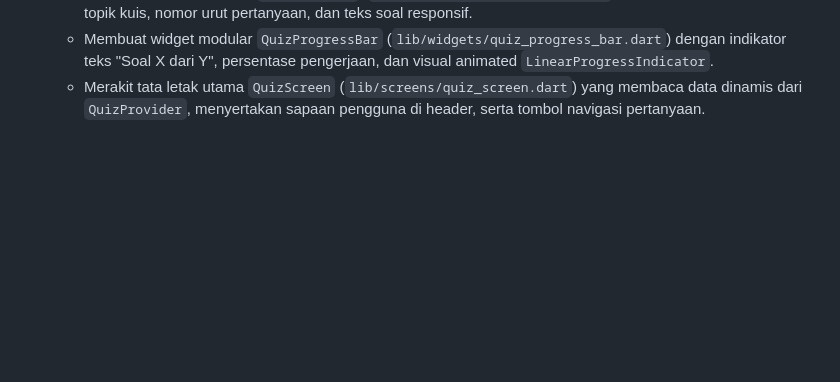
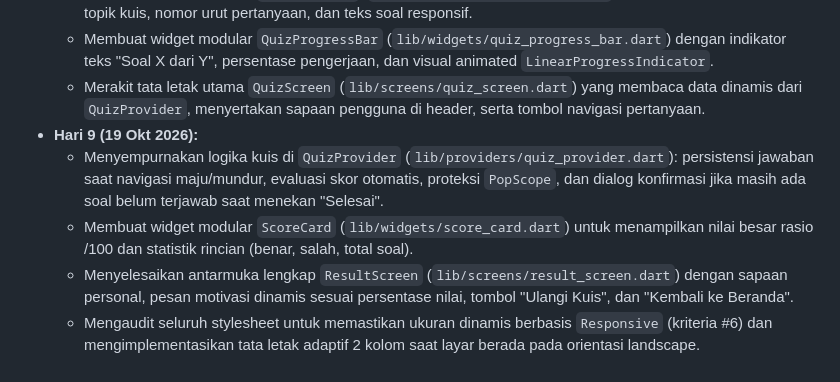
Before and after one commit to nauflzuhd/Kuisiin, a Markdown page: README.md, the part around the change. Drawn GitHub-style; blank space fills up the shorter version.

Commit message:
docs: perbarui catatan progres harian aplikasi kuis

```diff
--- a/README.md
+++ b/README.md
@@ -99,3 +99,8 @@ flutter run
   - Membuat widget modular `QuestionCard` (`lib/widgets/question_card.dart`) untuk menampilkan kategori topik kuis, nomor urut pertanyaan, dan teks soal responsif.
   - Membuat widget modular `QuizProgressBar` (`lib/widgets/quiz_progress_bar.dart`) dengan indikator teks "Soal X dari Y", persentase pengerjaan, dan visual animated `LinearProgressIndicator`.
   - Merakit tata letak utama `QuizScreen` (`lib/screens/quiz_screen.dart`) yang membaca data dinamis dari `QuizProvider`, menyertakan sapaan pengguna di header, serta tombol navigasi pertanyaan.
+- **Hari 9 (19 Okt 2026):**
+  - Menyempurnakan logika kuis di `QuizProvider` (`lib/providers/quiz_provider.dart`): persistensi jawaban saat navigasi maju/mundur, evaluasi skor otomatis, proteksi `PopScope`, dan dialog konfirmasi jika masih ada soal belum terjawab saat menekan "Selesai".
+  - Membuat widget modular `ScoreCard` (`lib/widgets/score_card.dart`) untuk menampilkan nilai besar rasio /100 dan statistik rincian (benar, salah, total soal).
+  - Menyelesaikan antarmuka lengkap `ResultScreen` (`lib/screens/result_screen.dart`) dengan sapaan personal, pesan motivasi dinamis sesuai persentase nilai, tombol "Ulangi Kuis", dan "Kembali ke Beranda".
+  - Mengaudit seluruh stylesheet untuk memastikan ukuran dinamis berbasis `Responsive` (kriteria #6) dan mengimplementasikan tata letak adaptif 2 kolom saat layar berada pada orientasi landscape.
```
